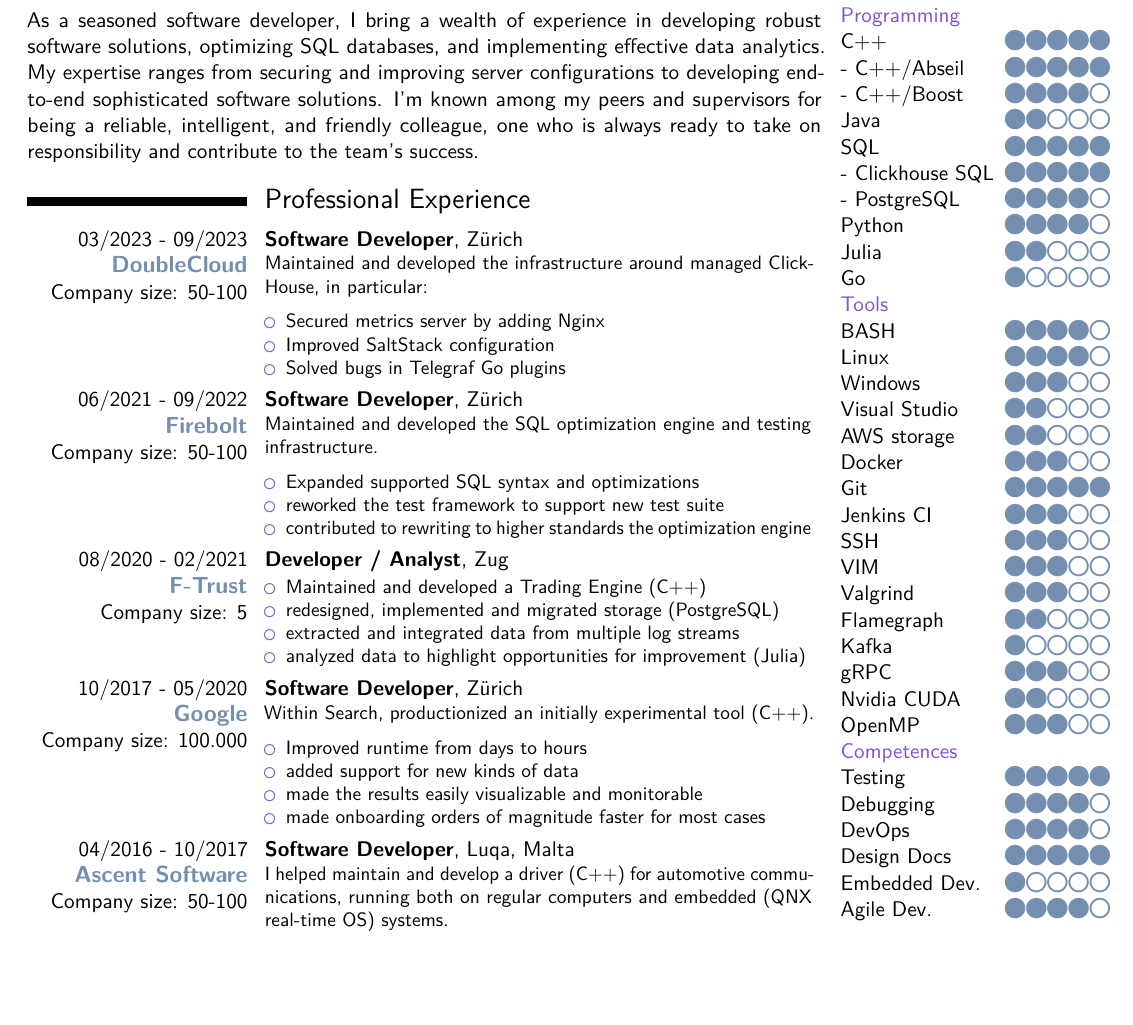
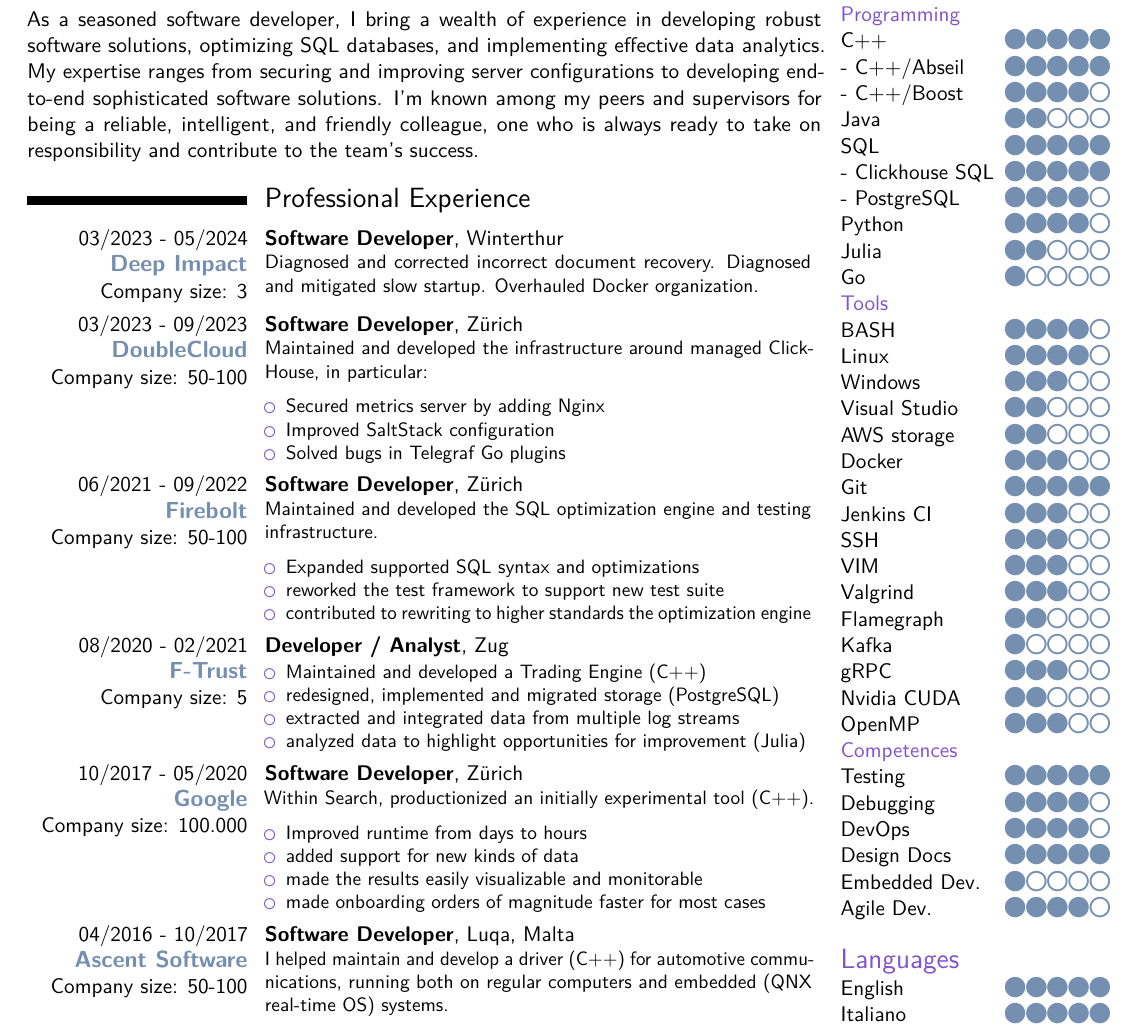
Before and after one commit to Fdondi/cv-latex, a LaTeX CV (cv_en.tex): part of page 1 of 2, cut so that both start at the same text, the shorter picture padded with empty space. Compiled offline with pdfLaTeX.

Commit message:
Added new position

```diff
--- a/cv_en.tex
+++ b/cv_en.tex
@@ -133,11 +133,24 @@
 \begin{document}
 
 \makecvtitle % Print the CV title
+
+\vspace{-1cm}
+
 \columnratio{0.75}
 \begin{paracol}{2}
 \section{Who I am}
 As a seasoned software developer, I bring a wealth of experience in developing robust software solutions, optimizing SQL databases, and implementing effective data analytics.  My expertise ranges from securing and improving server configurations to developing end-to-end sophisticated software solutions. I'm known among my peers and supervisors for being a reliable, intelligent, and friendly colleague, one who is always ready to take on responsibility and contribute to the team's success.
 \section{Professional Experience}
+\cventry{03/2023 - 05/2024 \\ \Company{Deep Impact} \\ Company size: 3}{Software Developer}{}{Winterthur}{}{
+\noindent
+\begin{minipage}{0.65\textwidth}
+Diagnosed and corrected incorrect document recovery.
+Diagnosed and mitigated slow startup.
+Overhauled Docker organization.
+\end{minipage}
+}
+
+
 \cventry{03/2023 - 09/2023 \\ \Company{DoubleCloud} \\ Company size: 50-100}{Software Developer}{}{Zürich}{}{
 \noindent
 \begin{minipage}{0.65\textwidth}
```
